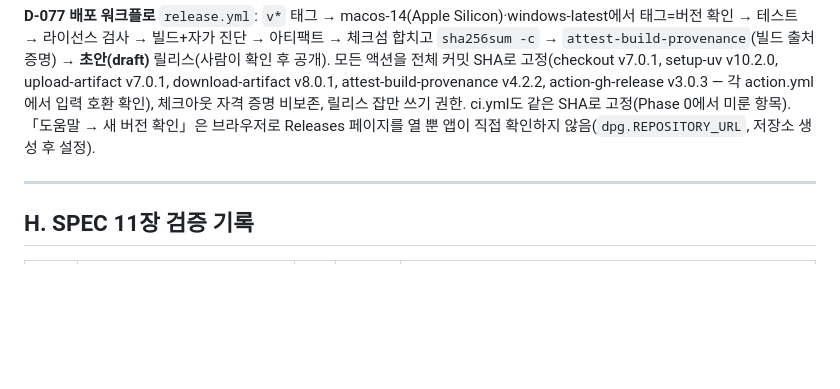
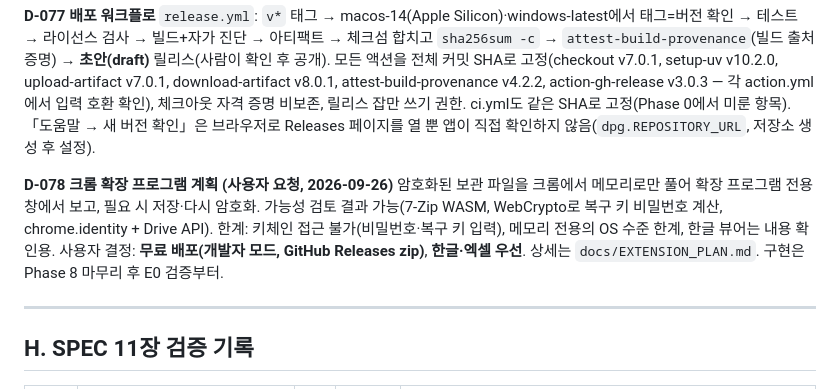
Before and after one commit to janghwansangai/drive-privacy-guardian, a Markdown page: DECISIONS.md, the part around the change. GitHub-like rendering; blank space fills up the shorter version.

```diff
--- a/DECISIONS.md
+++ b/DECISIONS.md
@@ -354,6 +354,9 @@ PyInstaller 6.22 onedir(`packaging/dpg.spec`), `build` 의존성 그룹(pyinstal
 **D-077 배포 워크플로**
 `release.yml`: `v*` 태그 → macos-14(Apple Silicon)·windows-latest에서 태그=버전 확인 → 테스트 → 라이선스 검사 → 빌드+자가 진단 → 아티팩트 → 체크섬 합치고 `sha256sum -c` → `attest-build-provenance`(빌드 출처 증명) → **초안(draft)** 릴리스(사람이 확인 후 공개). 모든 액션을 전체 커밋 SHA로 고정(checkout v7.0.1, setup-uv v10.2.0, upload-artifact v7.0.1, download-artifact v8.0.1, attest-build-provenance v4.2.2, action-gh-release v3.0.3 — 각 action.yml에서 입력 호환 확인), 체크아웃 자격 증명 비보존, 릴리스 잡만 쓰기 권한. ci.yml도 같은 SHA로 고정(Phase 0에서 미룬 항목). 「도움말 → 새 버전 확인」은 브라우저로 Releases 페이지를 열 뿐 앱이 직접 확인하지 않음(`dpg.REPOSITORY_URL`, 저장소 생성 후 설정).
 
+**D-078 크롬 확장 프로그램 계획 (사용자 요청, 2026-09-26)**
+암호화된 보관 파일을 크롬에서 메모리로만 풀어 확장 프로그램 전용 창에서 보고, 필요 시 저장·다시 암호화. 가능성 검토 결과 가능(7-Zip WASM, WebCrypto로 복구 키 비밀번호 계산, chrome.identity + Drive API). 한계: 키체인 접근 불가(비밀번호·복구 키 입력), 메모리 전용의 OS 수준 한계, 한글 뷰어는 내용 확인용. 사용자 결정: **무료 배포(개발자 모드, GitHub Releases zip)**, **한글·엑셀 우선**. 상세는 `docs/EXTENSION_PLAN.md`. 구현은 Phase 8 마무리 후 E0 검증부터.
+
 ---
 
 ## H. SPEC 11장 검증 기록
```
Also changed, not shown: STATUS.md (+7 -0 lines), docs/EXTENSION_PLAN.md (added, +91 -0 lines).
